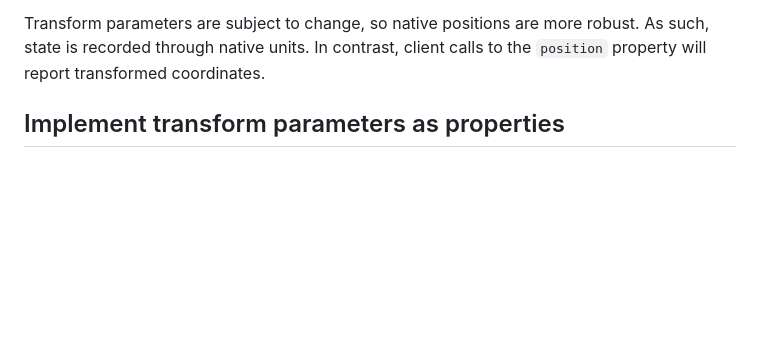
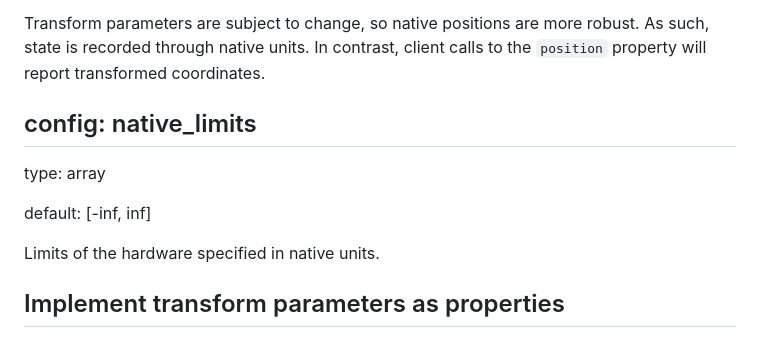
Before and after one commit to yaq-project/yeps, a Markdown page: yeps/yep-312.md, the part around the change. Rendered like a GitHub page; blank space fills up the shorter version.

Commit message:
added config native_limits to YEP 312

```diff
--- a/yeps/yep-312.md
+++ b/yeps/yep-312.md
@@ -62,6 +62,16 @@ Parameters controlling these functional forms should be implemented as yaq prope
 
 Transform parameters are subject to change, so native positions are more robust.  As such, state is recorded through native units.
 In contrast, client calls to the `position` property will report transformed coordinates.
+
+
+## config: native_limits
+
+type: array
+
+default: [-inf, inf]
+
+Limits of the hardware specified in native units.
+
 
 ## Implement transform parameters as properties
 
```
